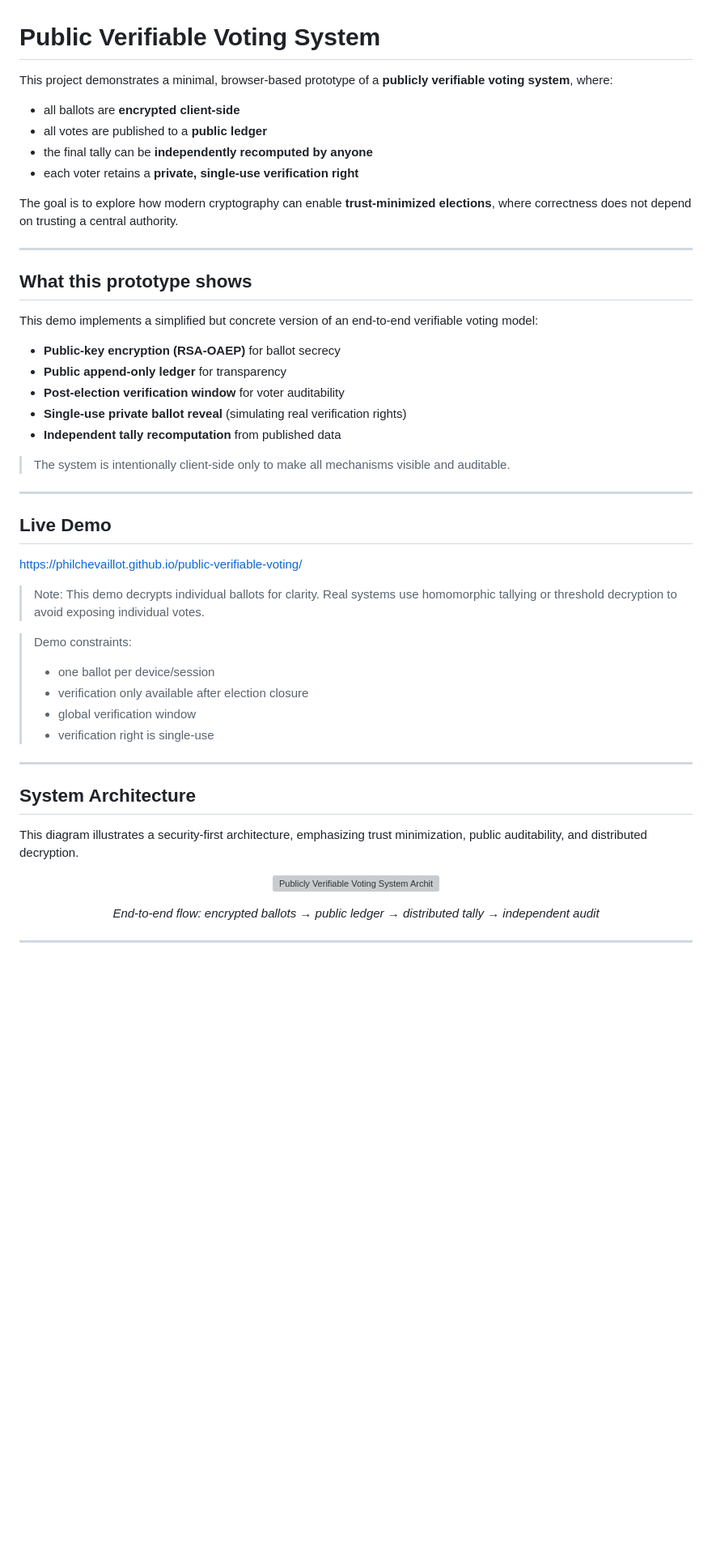
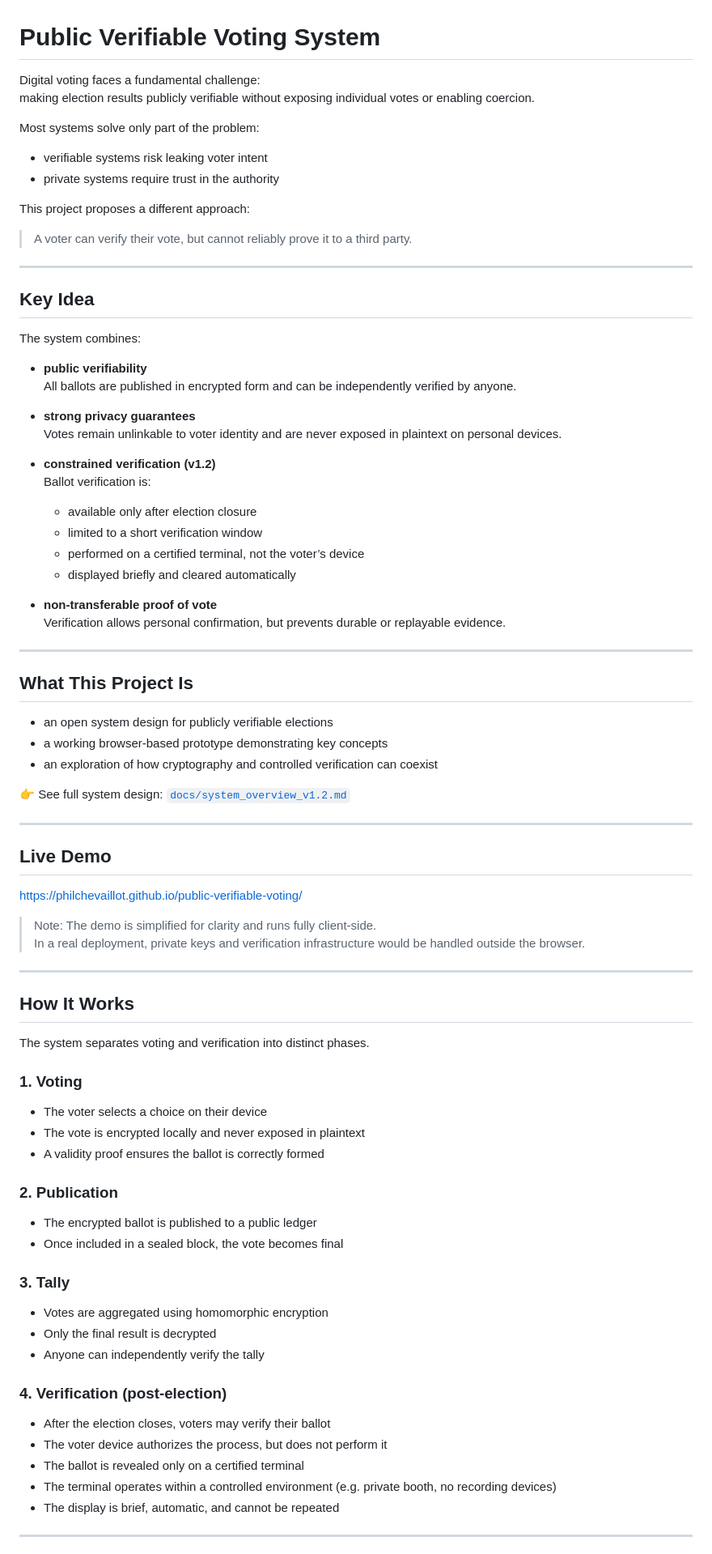
Before and after one commit to philchevaillot/public-verifiable-voting, a Markdown page: README.md, the part around one of its changes. Shown at 81% size. Rendered like a GitHub page; blank space fills up the shorter version; grey boxes are pictures that could not be loaded.

```diff
--- a/README.md
+++ b/README.md
@@ -1,27 +1,47 @@
 # Public Verifiable Voting System
 
-This project demonstrates a minimal, browser-based prototype of a **publicly verifiable voting system**, where:
+Digital voting faces a fundamental challenge:
+making election results publicly verifiable without exposing individual votes or enabling coercion.
 
-- all ballots are **encrypted client-side**
-- all votes are published to a **public ledger**
-- the final tally can be **independently recomputed by anyone**
-- each voter retains a **private, single-use verification right**
+Most systems solve only part of the problem:
+- verifiable systems risk leaking voter intent
+- private systems require trust in the authority
 
-The goal is to explore how modern cryptography can enable **trust-minimized elections**, where correctness does not depend on trusting a central authority.
+This project proposes a different approach:
+
+> A voter can verify their vote, but cannot reliably prove it to a third party.
 
 ---
 
-## What this prototype shows
+## Key Idea
 
-This demo implements a simplified but concrete version of an end-to-end verifiable voting model:
+The system combines:
 
-- **Public-key encryption (RSA-OAEP)** for ballot secrecy
-- **Public append-only ledger** for transparency
-- **Post-election verification window** for voter auditability
-- **Single-use private ballot reveal** (simulating real verification rights)
-- **Independent tally recomputation** from published data
+- **public verifiability**
+  All ballots are published in encrypted form and can be independently verified by anyone.
 
-> The system is intentionally client-side only to make all mechanisms visible and auditable.
+- **strong privacy guarantees**
+  Votes remain unlinkable to voter identity and are never exposed in plaintext on personal devices.
+
+- **constrained verification (v1.2)**
+  Ballot verification is:
+  - available only after election closure
+  - limited to a short verification window
+  - performed on a certified terminal, not the voter’s device
+  - displayed briefly and cleared automatically
+
+- **non-transferable proof of vote**
+  Verification allows personal confirmation, but prevents durable or replayable evidence.
+
+---
+
+## What This Project Is
+
+- an open system design for publicly verifiable elections
+- a working browser-based prototype demonstrating key concepts
+- an exploration of how cryptography and controlled verification can coexist
+
+👉 See full system design: [`docs/system_overview_v1.2.md`](docs/system_overview_v1.2.md)
 
 ---
 
@@ -29,26 +49,35 @@ This demo implements a simplified but concrete version of an end-to-end verifiab
 
 https://philchevaillot.github.io/public-verifiable-voting/
 
-> Note: This demo decrypts individual ballots for clarity. Real systems use homomorphic tallying or threshold decryption to avoid exposing individual votes.
-
-> Demo constraints:
-> - one ballot per device/session
-> - verification only available after election closure
-> - global verification window
-> - verification right is single-use
+> Note: The demo is simplified for clarity and runs fully client-side.
+> In a real deployment, private keys and verification infrastructure would be handled outside the browser.
 
 ---
 
-## System Architecture
+## How It Works
 
-This diagram illustrates a security-first architecture, emphasizing trust minimization, public auditability, and distributed decryption.
+The system separates voting and verification into distinct phases.
 
-<p align="center">
-  <img src="docs/diagram.svg" alt="Publicly Verifiable Voting System Architecture" width="900">
-</p>
-<p align="center">
-  <i>End-to-end flow: encrypted ballots → public ledger → distributed tally → independent audit</i>
-</p>
+### 1. Voting
+- The voter selects a choice on their device
+- The vote is encrypted locally and never exposed in plaintext
+- A validity proof ensures the ballot is correctly formed
+
+### 2. Publication
+- The encrypted ballot is published to a public ledger
+- Once included in a sealed block, the vote becomes final
+
+### 3. Tally
+- Votes are aggregated using homomorphic encryption
+- Only the final result is decrypted
+- Anyone can independently verify the tally
+
+### 4. Verification (post-election)
+- After the election closes, voters may verify their ballot
+- The voter device authorizes the process, but does not perform it
+- The ballot is revealed only on a certified terminal
+- The terminal operates within a controlled environment (e.g. private booth, no recording devices)
+- The display is brief, automatic, and cannot be repeated
 
 ---
 
```
Also changed, not shown: other parts of README.md (+21 -216 lines).
